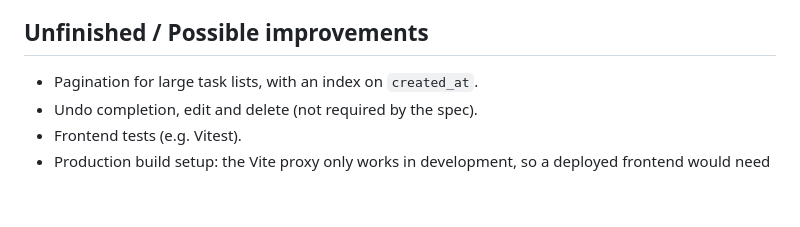
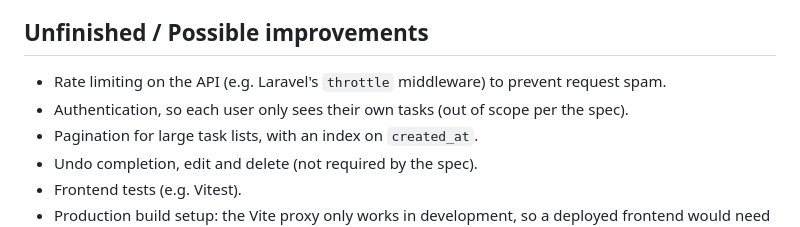
Before and after one commit to 0mohbar1/task-list, a Markdown page: README.md, the part around the change. GitHub-like rendering; blank space fills up the shorter version.

Commit message:
Document security and scaling improvements in README

```diff
--- a/README.md
+++ b/README.md
@@ -101,7 +101,8 @@ and do not touch your MySQL data.
 - **New tasks are added to the top of the list from the API response**, without refetching the whole list.
 
 ## Unfinished / Possible improvements
-
+- Rate limiting on the API (e.g. Laravel's `throttle` middleware) to prevent request spam.
+- Authentication, so each user only sees their own tasks (out of scope per the spec).
 - Pagination for large task lists, with an index on `created_at`.
 - Undo completion, edit and delete (not required by the spec).
 - Frontend tests (e.g. Vitest).
```
